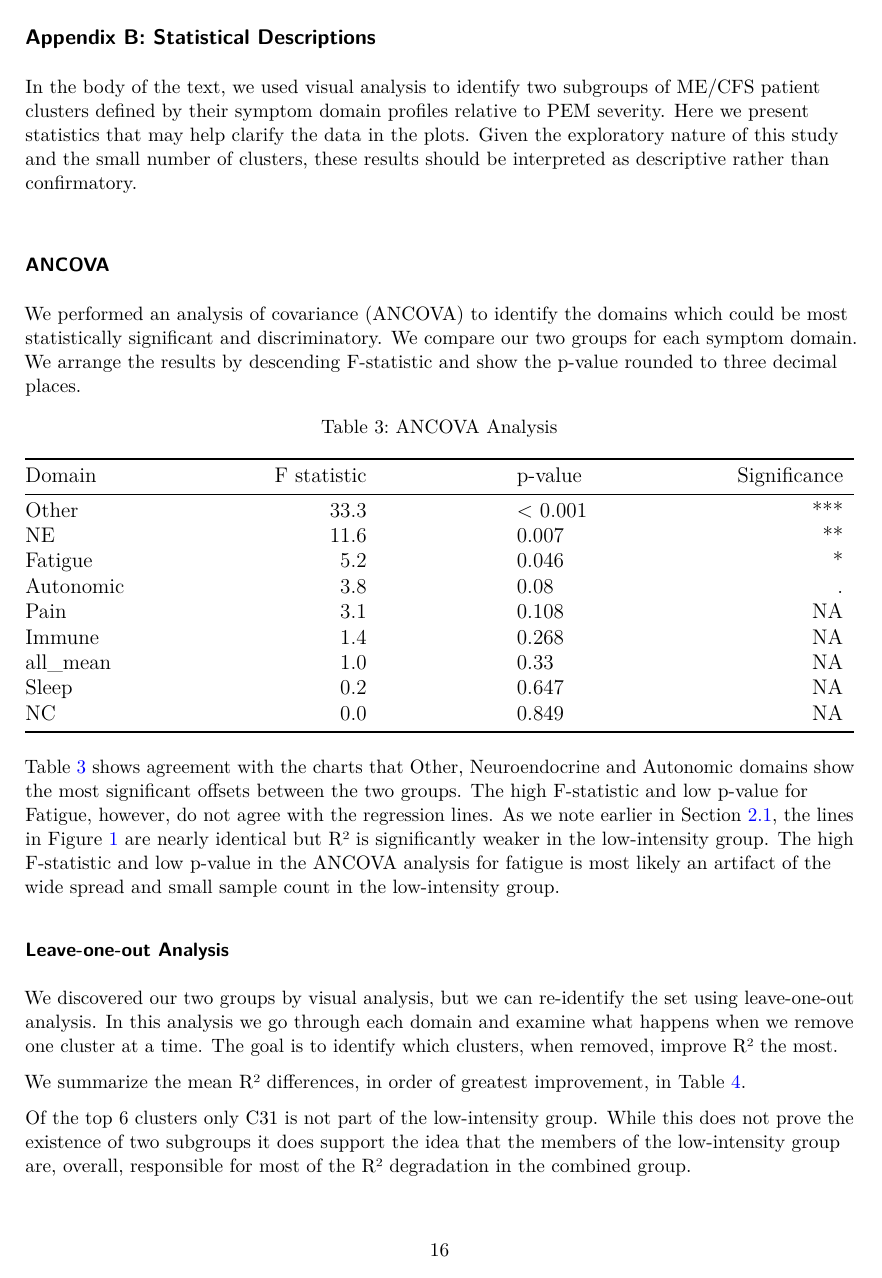
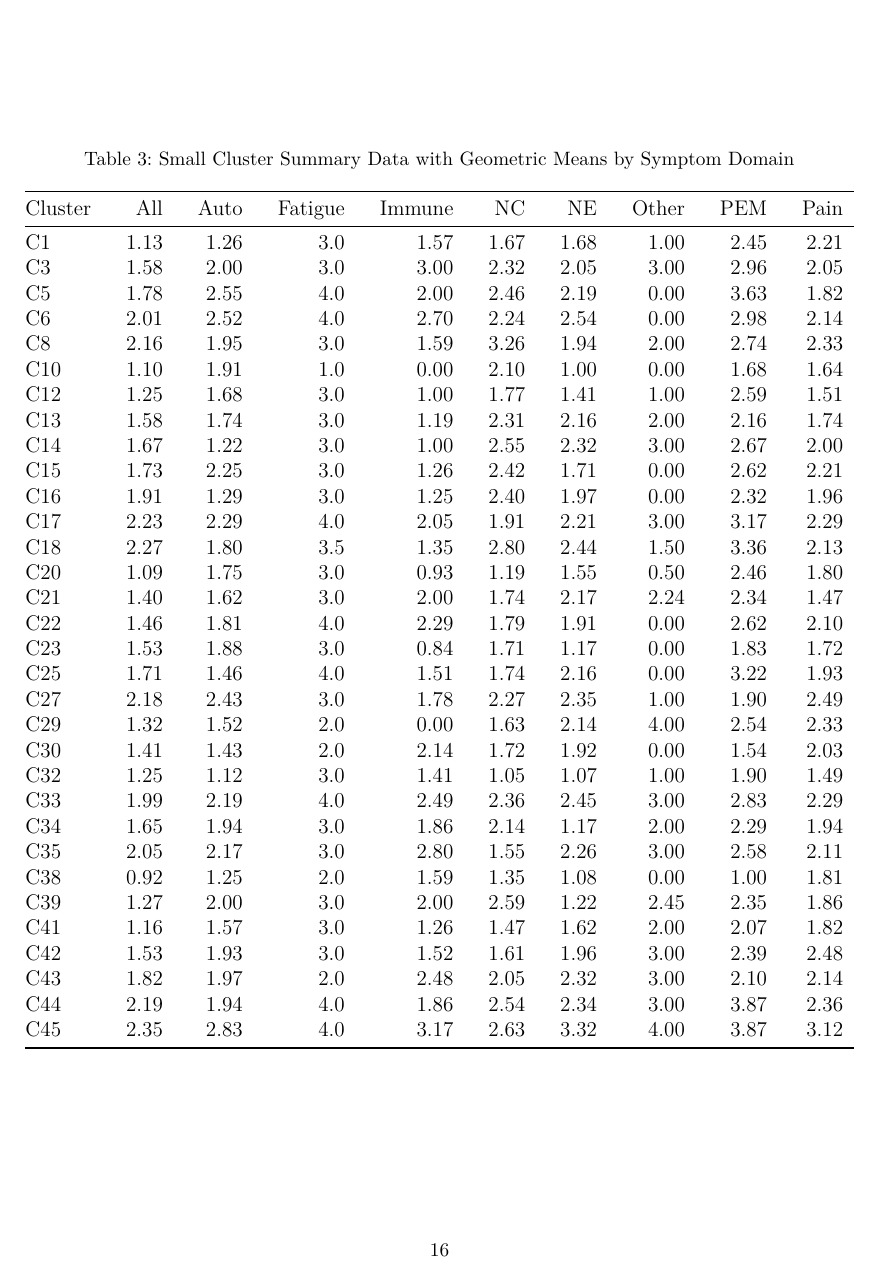
Before and after one commit to eriksquires/VaesSubgroups, a LaTeX document (docs/VaesSubgroups.tex): page 16 of 20 before the commit and page 16 of 21 after it. Compiled offline with pdfLaTeX.

Commit message:
Added small cluster data to appendix.

```diff
--- a/docs/VaesSubgroups.tex
+++ b/docs/VaesSubgroups.tex
@@ -703,6 +700,59 @@ C40 & 1.21 & 0.74 & 2.80 & 0.52 & 0.95 & 0.82 & 0.67 & 1.76 & 1.19 \\
 
 \FloatBarrier
 \clearpage
+
+\begin{table}[h]
+
+\caption{\label{tbl-t4}Small Cluster Summary Data with Geometric Means
+by Symptom Domain}
+
+\centering{
+
+\fontsize{12.0pt}{14.4pt}\selectfont
+\begin{tabular*}{\linewidth}{@{\extracolsep{\fill}}lrrrrrrrrr}
+\toprule
+Cluster & All & Auto & Fatigue & Immune & NC & NE & Other & PEM & Pain \\
+\midrule\addlinespace[2.5pt]
+C1 & 1.13 & 1.26 & 3.0 & 1.57 & 1.67 & 1.68 & 1.00 & 2.45 & 2.21 \\
+C3 & 1.58 & 2.00 & 3.0 & 3.00 & 2.32 & 2.05 & 3.00 & 2.96 & 2.05 \\
+C5 & 1.78 & 2.55 & 4.0 & 2.00 & 2.46 & 2.19 & 0.00 & 3.63 & 1.82 \\
+C6 & 2.01 & 2.52 & 4.0 & 2.70 & 2.24 & 2.54 & 0.00 & 2.98 & 2.14 \\
+C8 & 2.16 & 1.95 & 3.0 & 1.59 & 3.26 & 1.94 & 2.00 & 2.74 & 2.33 \\
+C10 & 1.10 & 1.91 & 1.0 & 0.00 & 2.10 & 1.00 & 0.00 & 1.68 & 1.64 \\
+C12 & 1.25 & 1.68 & 3.0 & 1.00 & 1.77 & 1.41 & 1.00 & 2.59 & 1.51 \\
+C13 & 1.58 & 1.74 & 3.0 & 1.19 & 2.31 & 2.16 & 2.00 & 2.16 & 1.74 \\
+C14 & 1.67 & 1.22 & 3.0 & 1.00 & 2.55 & 2.32 & 3.00 & 2.67 & 2.00 \\
+C15 & 1.73 & 2.25 & 3.0 & 1.26 & 2.42 & 1.71 & 0.00 & 2.62 & 2.21 \\
+C16 & 1.91 & 1.29 & 3.0 & 1.25 & 2.40 & 1.97 & 0.00 & 2.32 & 1.96 \\
+C17 & 2.23 & 2.29 & 4.0 & 2.05 & 1.91 & 2.21 & 3.00 & 3.17 & 2.29 \\
+C18 & 2.27 & 1.80 & 3.5 & 1.35 & 2.80 & 2.44 & 1.50 & 3.36 & 2.13 \\
+C20 & 1.09 & 1.75 & 3.0 & 0.93 & 1.19 & 1.55 & 0.50 & 2.46 & 1.80 \\
+C21 & 1.40 & 1.62 & 3.0 & 2.00 & 1.74 & 2.17 & 2.24 & 2.34 & 1.47 \\
+C22 & 1.46 & 1.81 & 4.0 & 2.29 & 1.79 & 1.91 & 0.00 & 2.62 & 2.10 \\
+C23 & 1.53 & 1.88 & 3.0 & 0.84 & 1.71 & 1.17 & 0.00 & 1.83 & 1.72 \\
+C25 & 1.71 & 1.46 & 4.0 & 1.51 & 1.74 & 2.16 & 0.00 & 3.22 & 1.93 \\
+C27 & 2.18 & 2.43 & 3.0 & 1.78 & 2.27 & 2.35 & 1.00 & 1.90 & 2.49 \\
+C29 & 1.32 & 1.52 & 2.0 & 0.00 & 1.63 & 2.14 & 4.00 & 2.54 & 2.33 \\
+C30 & 1.41 & 1.43 & 2.0 & 2.14 & 1.72 & 1.92 & 0.00 & 1.54 & 2.03 \\
+C32 & 1.25 & 1.12 & 3.0 & 1.41 & 1.05 & 1.07 & 1.00 & 1.90 & 1.49 \\
+C33 & 1.99 & 2.19 & 4.0 & 2.49 & 2.36 & 2.45 & 3.00 & 2.83 & 2.29 \\
+C34 & 1.65 & 1.94 & 3.0 & 1.86 & 2.14 & 1.17 & 2.00 & 2.29 & 1.94 \\
+C35 & 2.05 & 2.17 & 3.0 & 2.80 & 1.55 & 2.26 & 3.00 & 2.58 & 2.11 \\
+C38 & 0.92 & 1.25 & 2.0 & 1.59 & 1.35 & 1.08 & 0.00 & 1.00 & 1.81 \\
+C39 & 1.27 & 2.00 & 3.0 & 2.00 & 2.59 & 1.22 & 2.45 & 2.35 & 1.86 \\
+C41 & 1.16 & 1.57 & 3.0 & 1.26 & 1.47 & 1.62 & 2.00 & 2.07 & 1.82 \\
+C42 & 1.53 & 1.93 & 3.0 & 1.52 & 1.61 & 1.96 & 3.00 & 2.39 & 2.48 \\
+C43 & 1.82 & 1.97 & 2.0 & 2.48 & 2.05 & 2.32 & 3.00 & 2.10 & 2.14 \\
+C44 & 2.19 & 1.94 & 4.0 & 1.86 & 2.54 & 2.34 & 3.00 & 3.87 & 2.36 \\
+C45 & 2.35 & 2.83 & 4.0 & 3.17 & 2.63 & 3.32 & 4.00 & 3.87 & 3.12 \\
+\bottomrule
+\end{tabular*}
+
+}
+
+\end{table}%
+
+\FloatBarrier
 
 \subsection*{Appendix B: Statistical Descriptions}\label{sec-stats}
 \addcontentsline{toc}{subsection}{Appendix B: Statistical Descriptions}
```
Also changed, not shown: docs/VaesSubgroups.pdf, docs/VaesSubgroups.tex (13 more changed lines), 1 other file.
